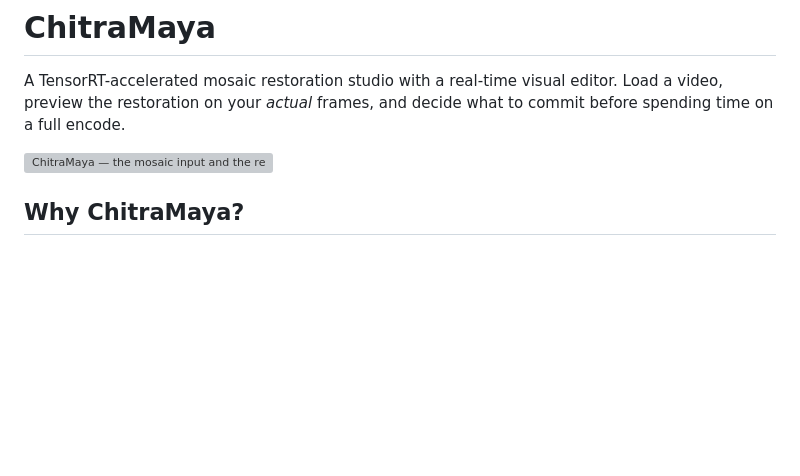
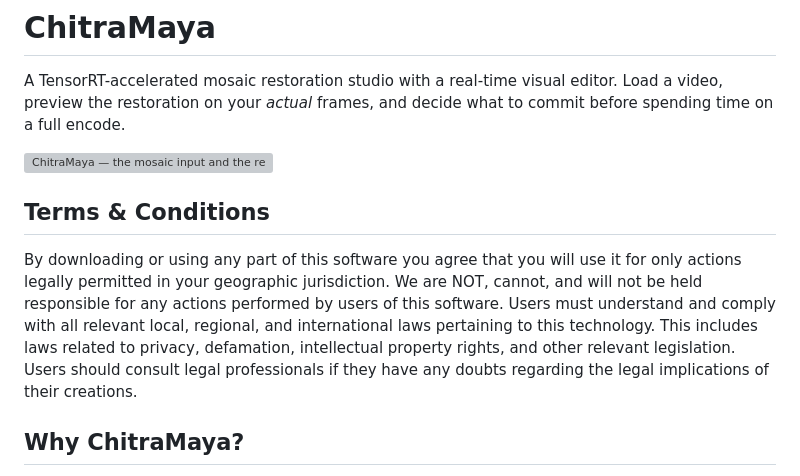
Before and after one commit to seatv/ChitraMaya, a Markdown page: README.md, the part around the change. GitHub-like rendering; blank space fills up the shorter version; grey boxes are pictures that could not be loaded.

Commit message:
Add Terms & Conditions section to README
Added terms and conditions for software usage.

```diff
--- a/README.md
+++ b/README.md
@@ -3,6 +3,12 @@
 A TensorRT-accelerated mosaic restoration studio with a real-time visual editor. Load a video, preview the restoration on your *actual* frames, and decide what to commit before spending time on a full encode.
 
 ![ChitraMaya — the mosaic input and the restored result, side by side](docs/InAction.png)
+
+## Terms & Conditions
+
+By downloading or using any part of this software you agree that you will use it for only actions legally permitted in your geographic jurisdiction.
+We are NOT, cannot, and will not be held responsible for any actions performed by users of this software. Users must understand and comply with all relevant local, regional, and international laws pertaining to this technology. This includes laws related to privacy, defamation, intellectual property rights, and other relevant legislation. Users should consult legal professionals if they have any doubts regarding the legal implications of their creations.
+
 
 ## Why ChitraMaya?
 
```
